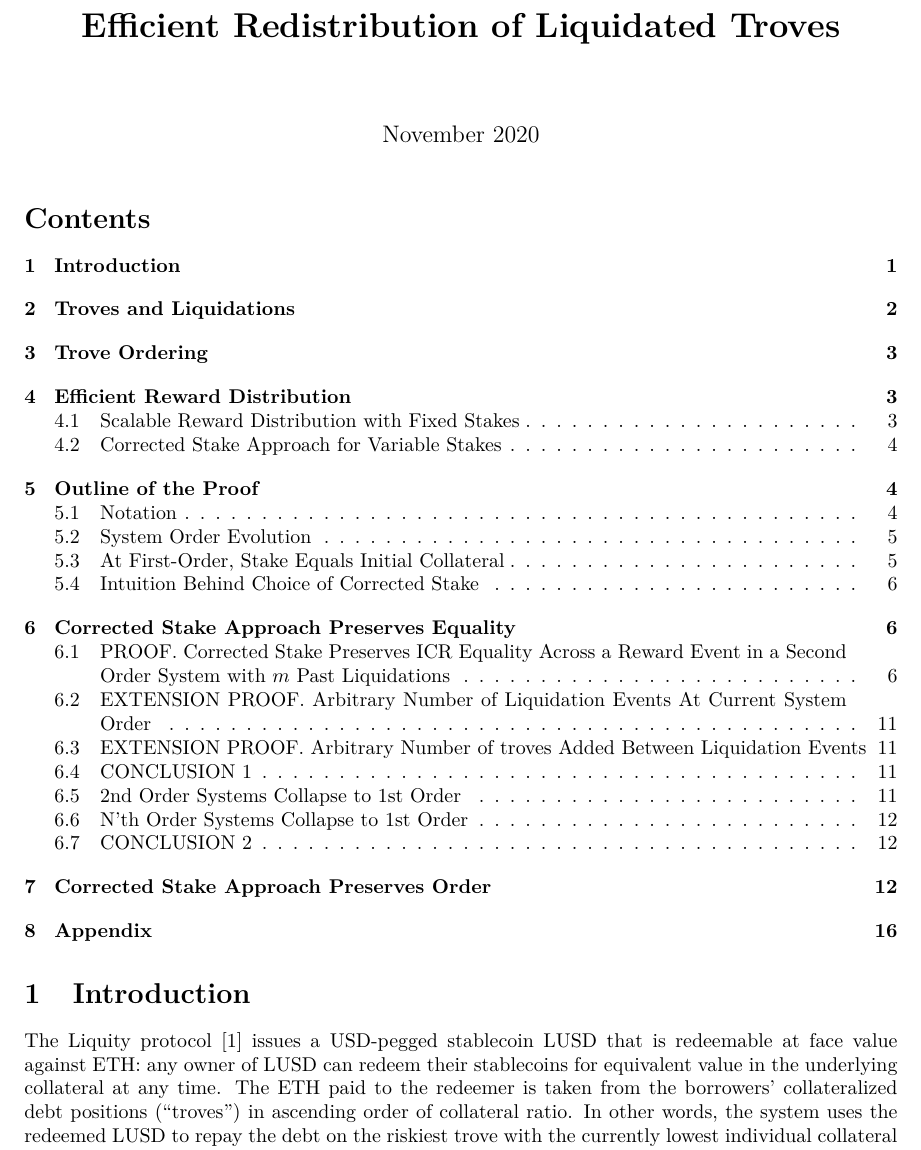
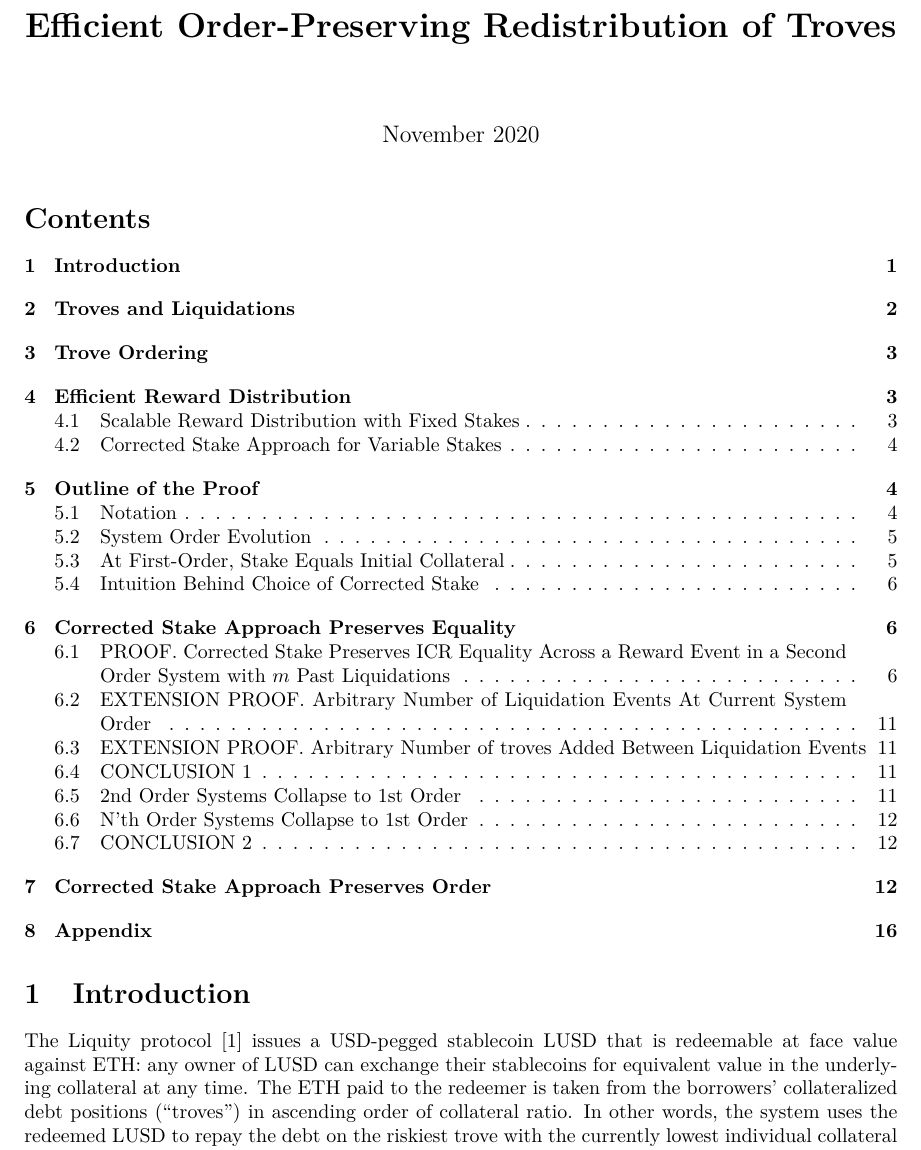
Before and after one commit to liquity/dev, a LaTeX document (packages/contracts/mathProofs/CDP_ICR_Equality_and_Order_in_Batog_based_Redistribution_with_Uncorrected_Stakes.tex): part of page 1 of 16, cut so that both start at the same text. Compiled offline with pdfLaTeX.

Commit message:
Fixed definition of order, changed title

```diff
--- a/packages/contracts/mathProofs/CDP_ICR_Equality_and_Order_in_Batog_based_Redistribution_with_Uncorrected_Stakes.tex
+++ b/packages/contracts/mathProofs/CDP_ICR_Equality_and_Order_in_Batog_based_Redistribution_with_Uncorrected_Stakes.tex
@@ -13,7 +13,7 @@
 \usepackage{enumitem}
 \newlist{terms}{description}{1}
 \begin{document}
-\title{\textbf{Efficient Redistribution of Liquidated Troves}}
+\title{\textbf{Efficient Order-Preserving Redistribution of Troves}}
 \date{November 2020}
 \maketitle
 
@@ -22,7 +22,7 @@
 \section{Introduction}
 
 
-The Liquity protocol $\cite{Whitepaper}$ issues a USD-pegged stablecoin LUSD that is redeemable at face value against ETH: any owner of LUSD can redeem their stablecoins for equivalent value in the underlying collateral at any time. The ETH paid to the redeemer is taken from the borrowers' collateralized debt positions (“troves”) in ascending order of collateral ratio. In other words, the system uses the redeemed LUSD to repay the debt on the riskiest trove with the currently lowest individual collateral ratio (ICR), and transfers a corresponding amount of ETH from the trove to the redeemer. If the redeemed LUSD is larger than the debt on the riskiest trove, the system proceeds with the second riskiest trove, and so on. \\
+The Liquity protocol $\cite{Whitepaper}$ issues a USD-pegged stablecoin LUSD that is redeemable at face value against ETH: any owner of LUSD can exchange their stablecoins for equivalent value in the underlying collateral at any time. The ETH paid to the redeemer is taken from the borrowers' collateralized debt positions (“troves”) in ascending order of collateral ratio. In other words, the system uses the redeemed LUSD to repay the debt on the riskiest trove with the currently lowest individual collateral ratio (ICR), and transfers a corresponding amount of ETH from the trove to the redeemer. If the redeemed LUSD is larger than the debt on the riskiest trove, the system proceeds with the second riskiest trove, and so on. \\
 
 To allow for efficient redemptions despite Ethereum's gas constraints, the system keeps troves ordered by ICR, so that it can iterate over the linked list starting from the bottom. It is not feasible to sort the list after every operation. \\
 
```
Also changed, not shown: packages/contracts/mathProofs/CDP_ICR_Equality_and_Order_in_Batog_based_Redistribution_with_Uncorrected_Stakes.tex (2 more changed lines).
